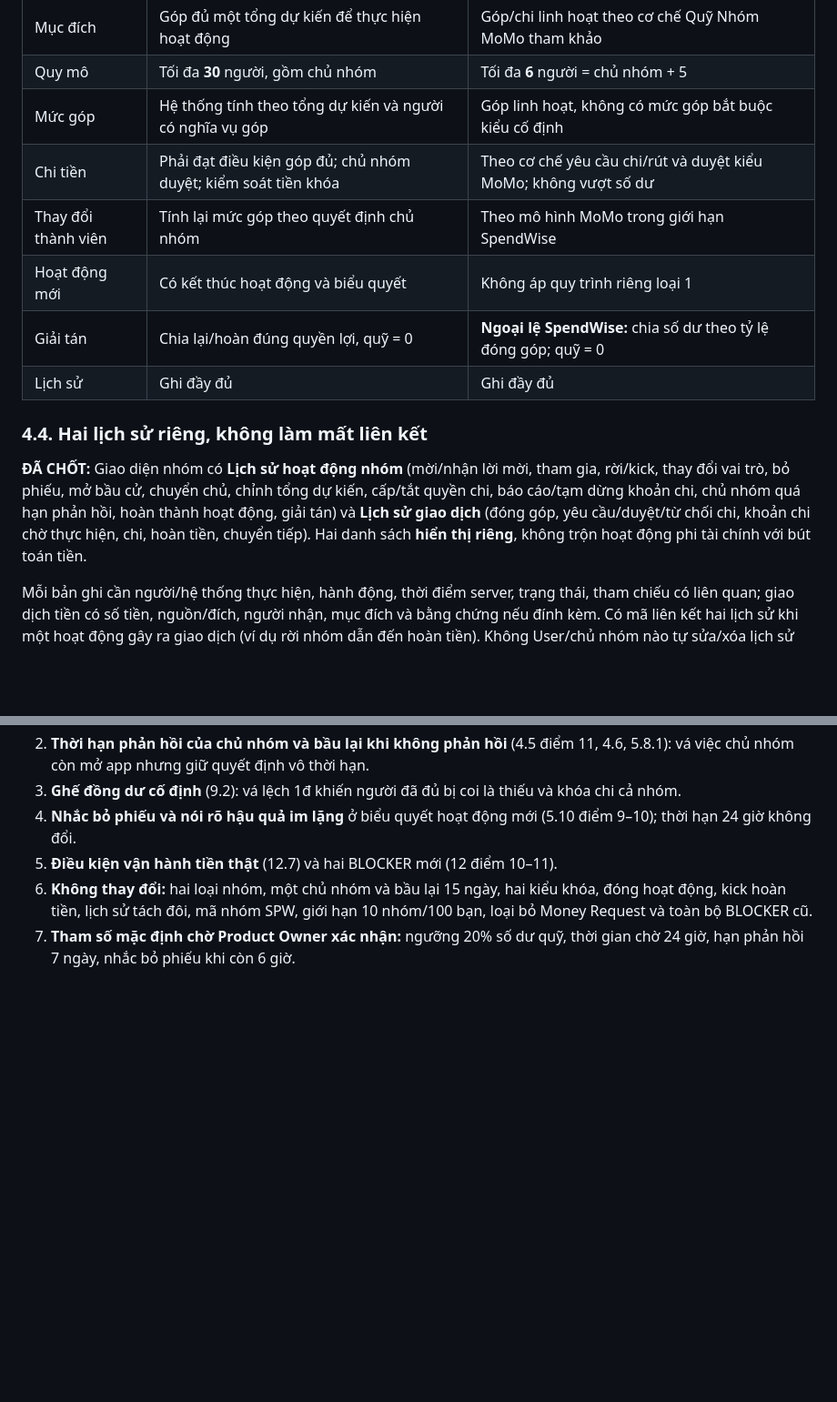
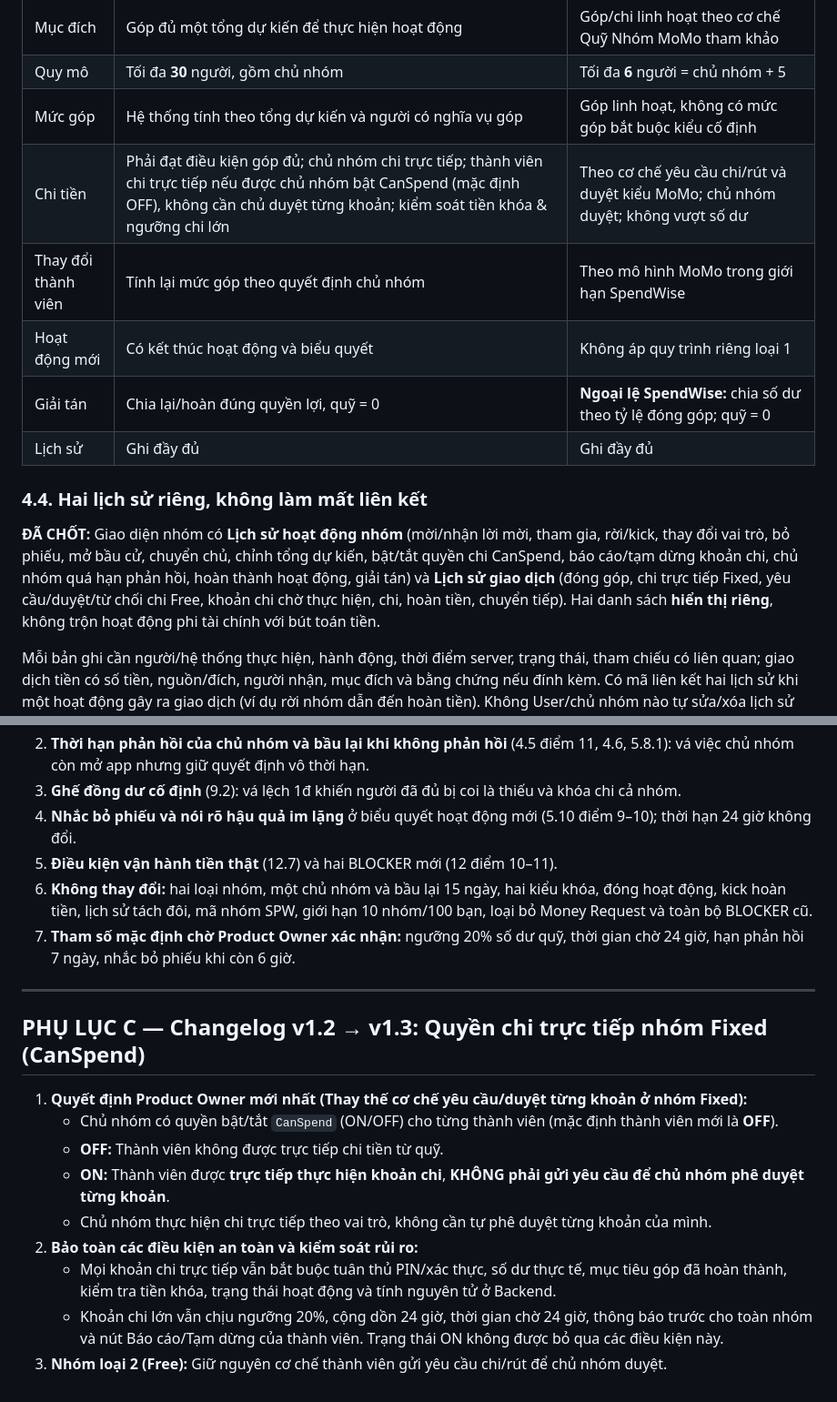
Before and after one commit to thien230314-bit/Spendwise, a Markdown page: User.md, 2 parts joined by grey strips. Shown at 91% size. Drawn GitHub-style; blank space fills up the shorter version.

```diff
--- a/User.md
+++ b/User.md
@@ -82,7 +82,7 @@ SpendWise là ứng dụng Mobile hỗ trợ cá nhân quản lý thu chi, đồ
 | Mục đích | Góp đủ một tổng dự kiến để thực hiện hoạt động | Góp/chi linh hoạt theo cơ chế Quỹ Nhóm MoMo tham khảo |
 | Quy mô | Tối đa **30** người, gồm chủ nhóm | Tối đa **6** người = chủ nhóm + 5 |
 | Mức góp | Hệ thống tính theo tổng dự kiến và người có nghĩa vụ góp | Góp linh hoạt, không có mức góp bắt buộc kiểu cố định |
-| Chi tiền | Phải đạt điều kiện góp đủ; chủ nhóm duyệt; kiểm soát tiền khóa | Theo cơ chế yêu cầu chi/rút và duyệt kiểu MoMo; không vượt số dư |
+| Chi tiền | Phải đạt điều kiện góp đủ; chủ nhóm chi trực tiếp; thành viên chi trực tiếp nếu được chủ nhóm bật CanSpend (mặc định OFF), không cần chủ duyệt từng khoản; kiểm soát tiền khóa & ngưỡng chi lớn | Theo cơ chế yêu cầu chi/rút và duyệt kiểu MoMo; chủ nhóm duyệt; không vượt số dư |
 | Thay đổi thành viên | Tính lại mức góp theo quyết định chủ nhóm | Theo mô hình MoMo trong giới hạn SpendWise |
 | Hoạt động mới | Có kết thúc hoạt động và biểu quyết | Không áp quy trình riêng loại 1 |
 | Giải tán | Chia lại/hoàn đúng quyền lợi, quỹ = 0 | **Ngoại lệ SpendWise:** chia số dư theo tỷ lệ đóng góp; quỹ = 0 |
@@ -90,7 +90,7 @@ SpendWise là ứng dụng Mobile hỗ trợ cá nhân quản lý thu chi, đồ
 
 ### 4.4. Hai lịch sử riêng, không làm mất liên kết
 
-**ĐÃ CHỐT:** Giao diện nhóm có **Lịch sử hoạt động nhóm** (mời/nhận lời mời, tham gia, rời/kick, thay đổi vai trò, bỏ phiếu, mở bầu cử, chuyển chủ, chỉnh tổng dự kiến, cấp/tắt quyền chi, báo cáo/tạm dừng khoản chi, chủ nhóm quá hạn phản hồi, hoàn thành hoạt động, giải tán) và **Lịch sử giao dịch** (đóng góp, yêu cầu/duyệt/từ chối chi, khoản chi chờ thực hiện, chi, hoàn tiền, chuyển tiếp). Hai danh sách **hiển thị riêng**, không trộn hoạt động phi tài chính với bút toán tiền.
+**ĐÃ CHỐT:** Giao diện nhóm có **Lịch sử hoạt động nhóm** (mời/nhận lời mời, tham gia, rời/kick, thay đổi vai trò, bỏ phiếu, mở bầu cử, chuyển chủ, chỉnh tổng dự kiến, bật/tắt quyền chi CanSpend, báo cáo/tạm dừng khoản chi, chủ nhóm quá hạn phản hồi, hoàn thành hoạt động, giải tán) và **Lịch sử giao dịch** (đóng góp, chi trực tiếp Fixed, yêu cầu/duyệt/từ chối chi Free, khoản chi chờ thực hiện, chi, hoàn tiền, chuyển tiếp). Hai danh sách **hiển thị riêng**, không trộn hoạt động phi tài chính với bút toán tiền.
 
 Mỗi bản ghi cần người/hệ thống thực hiện, hành động, thời điểm server, trạng thái, tham chiếu có liên quan; giao dịch tiền có số tiền, nguồn/đích, người nhận, mục đích và bằng chứng nếu đính kèm. Có mã liên kết hai lịch sử khi một hoạt động gây ra giao dịch (ví dụ rời nhóm dẫn đến hoàn tiền). Không User/chủ nhóm nào tự sửa/xóa lịch sử gốc; điều chỉnh dùng bút toán/sự kiện mới có tham chiếu ngược. Thông báo nhóm sử dụng dữ liệu nghiệp vụ đã lưu, không tự bịa thành công.
 
@@ -444,3 +448,17 @@ Với tổng dự kiến nguyên đồng `T`, `n` người tham gia nghĩa vụ
 5. **Điều kiện vận hành tiền thật** (12.7) và hai BLOCKER mới (12 điểm 10–11).
 6. **Không thay đổi:** hai loại nhóm, một chủ nhóm và bầu lại 15 ngày, hai kiểu khóa, đóng hoạt động, kick hoàn tiền, lịch sử tách đôi, mã nhóm SPW, giới hạn 10 nhóm/100 bạn, loại bỏ Money Request và toàn bộ BLOCKER cũ.
 7. **Tham số mặc định chờ Product Owner xác nhận:** ngưỡng 20% số dư quỹ, thời gian chờ 24 giờ, hạn phản hồi 7 ngày, nhắc bỏ phiếu khi còn 6 giờ.
+
+---
+
+## PHỤ LỤC C — Changelog v1.2 → v1.3: Quyền chi trực tiếp nhóm Fixed (CanSpend)
+
+1. **Quyết định Product Owner mới nhất (Thay thế cơ chế yêu cầu/duyệt từng khoản ở nhóm Fixed):**
+   - Chủ nhóm có quyền bật/tắt `CanSpend` (ON/OFF) cho từng thành viên (mặc định thành viên mới là **OFF**).
+   - **OFF:** Thành viên không được trực tiếp chi tiền từ quỹ.
+   - **ON:** Thành viên được **trực tiếp thực hiện khoản chi**, **KHÔNG phải gửi yêu cầu để chủ nhóm phê duyệt từng khoản**.
+   - Chủ nhóm thực hiện chi trực tiếp theo vai trò, không cần tự phê duyệt từng khoản của mình.
+2. **Bảo toàn các điều kiện an toàn và kiểm soát rủi ro:**
+   - Mọi khoản chi trực tiếp vẫn bắt buộc tuân thủ PIN/xác thực, số dư thực tế, mục tiêu góp đã hoàn thành, kiểm tra tiền khóa, trạng thái hoạt động và tính nguyên tử ở Backend.
+   - Khoản chi lớn vẫn chịu ngưỡng 20%, cộng dồn 24 giờ, thời gian chờ 24 giờ, thông báo trước cho toàn nhóm và nút Báo cáo/Tạm dừng của thành viên. Trạng thái ON không được bỏ qua các điều kiện này.
+3. **Nhóm loại 2 (Free):** Giữ nguyên cơ chế thành viên gửi yêu cầu chi/rút để chủ nhóm duyệt.
```
Also changed, not shown: other parts of User.md (+14 -10 lines).
